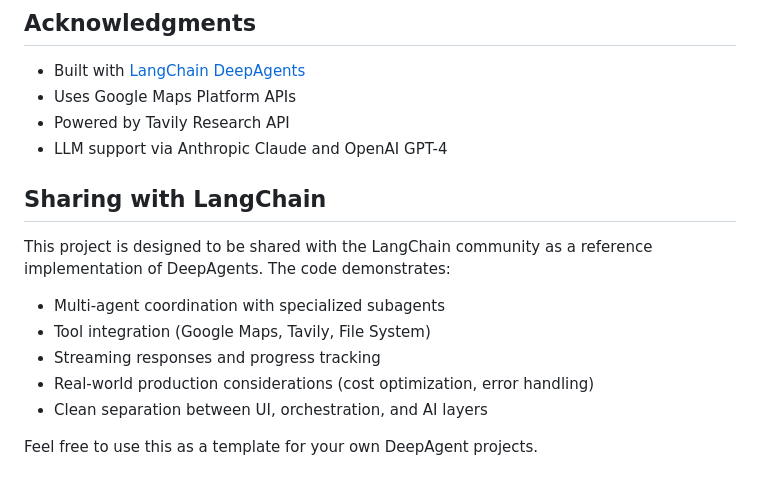
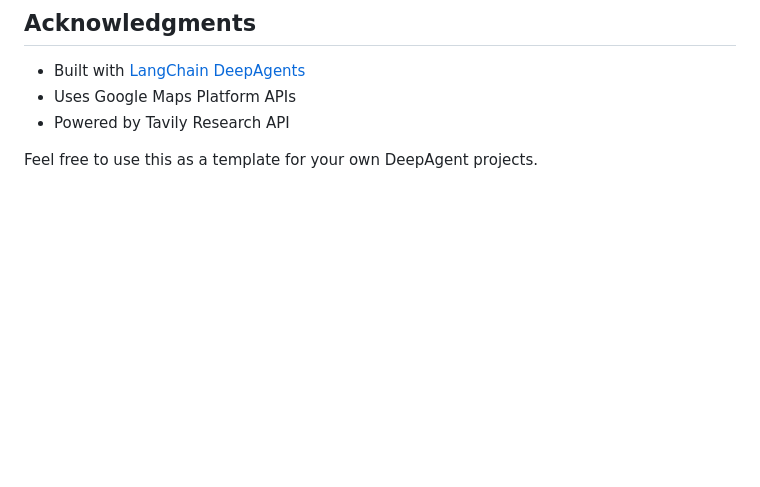
Before and after one commit to Dinhtien0704/Butterpath, a Markdown page: README.md, the part around the change. Rendered like a GitHub page; blank space fills up the shorter version.

Commit message:
Update README to remove LLM support and sharing info
Removed LLM support details and sharing section.

```diff
--- a/README.md
+++ b/README.md
@@ -250,16 +250,5 @@ MIT
 - Built with [LangChain DeepAgents](https://github.com/langchain-ai/deepagents)
 - Uses Google Maps Platform APIs
 - Powered by Tavily Research API
-- LLM support via Anthropic Claude and OpenAI GPT-4
-
-## Sharing with LangChain
-
-This project is designed to be shared with the LangChain community as a reference implementation of DeepAgents. The code demonstrates:
-
-- Multi-agent coordination with specialized subagents
-- Tool integration (Google Maps, Tavily, File System)
-- Streaming responses and progress tracking
-- Real-world production considerations (cost optimization, error handling)
-- Clean separation between UI, orchestration, and AI layers
 
 Feel free to use this as a template for your own DeepAgent projects.
```
